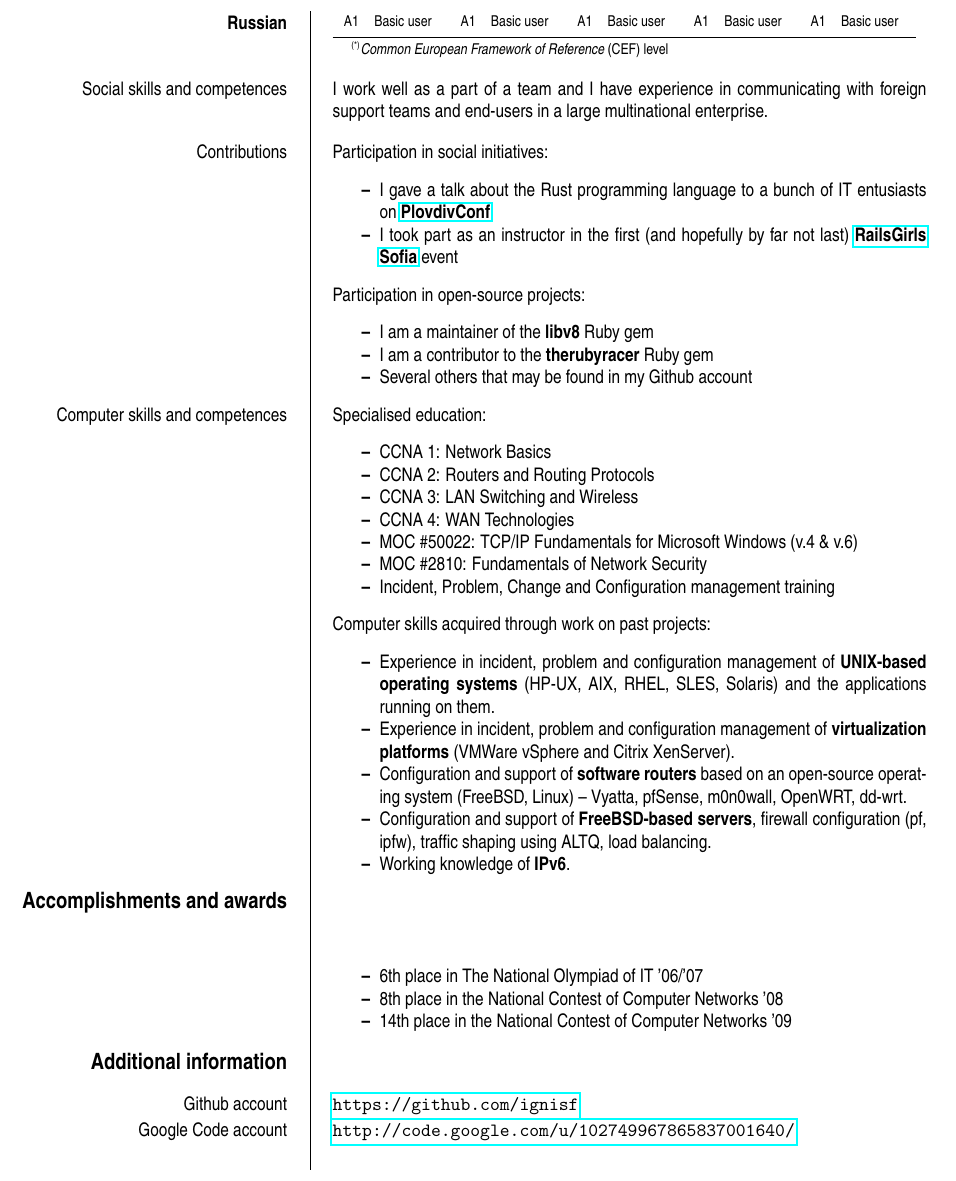
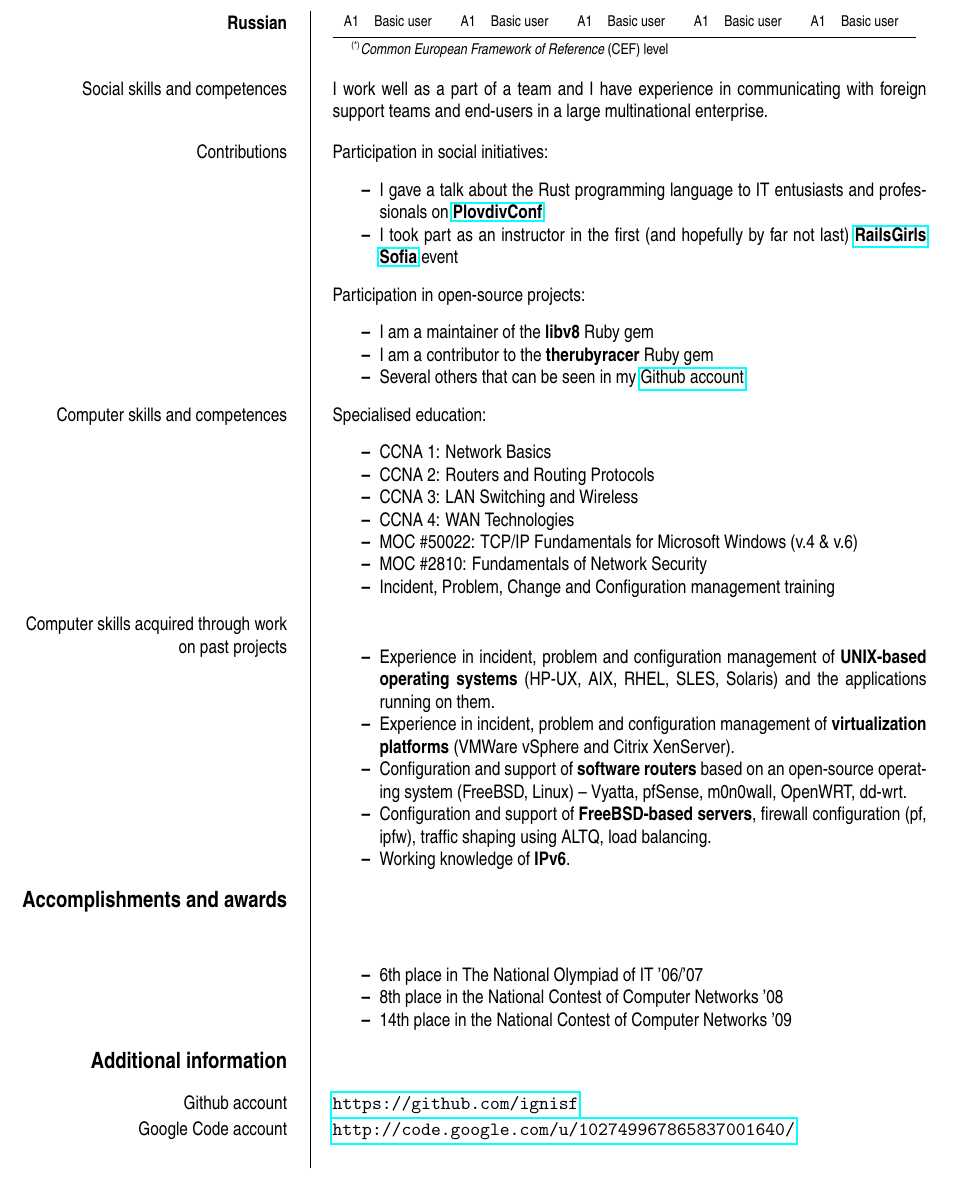
Before and after one commit to ignisf/cv, a LaTeX CV (pbordjukov.tex, which reads competences.tex): part of page 2 of 2, cut so that both start at the same text. Compiled offline with pdfLaTeX; a LaTeX package or settings file that is missing is left out.

Commit message:
Small fixes

```diff
--- a/competences.tex
+++ b/competences.tex
@@ -17,8 +17,8 @@
 \ecvitem{Contributions}{
   Participation in social initiatives:
   \begin{itemize}
-  \item I gave a talk about the Rust programming language to a bunch of IT
-    entusiasts on \href{http://plovdivconf.com}{\textbf{PlovdivConf}}
+  \item I gave a talk about the Rust programming language to IT entusiasts and
+    professionals on \href{http://plovdivconf.com}{\textbf{PlovdivConf}}
   \item I took part as an instructor in the first (and hopefully by far not
     last) \href{http://railsgirls.com/sofia}{\textbf{RailsGirls Sofia}} event
   \end{itemize}
@@ -27,7 +27,8 @@
   \begin{itemize}
   \item I am a maintainer of the \textbf{libv8} Ruby gem
   \item I am a contributor to the \textbf{therubyracer} Ruby gem
-  \item Several others that may be found in my Github account
+  \item Several others that can be seen in my
+    \href{https://github.com/ignisf}{Github account}
   \end{itemize}
 }
 
@@ -42,8 +43,9 @@
   \item MOC \#2810: Fundamentals of Network Security
   \item Incident, Problem, Change and Configuration management training
   \end{itemize}
+}
 
-  Computer skills acquired through work on past projects:
+\ecvitem{Computer skills acquired through work on past projects}{
   \begin{itemize}
   \item Experience in incident, problem and configuration management of
     \textbf{UNIX-based operating systems} (HP-UX, AIX, RHEL, SLES, Solaris)
```
